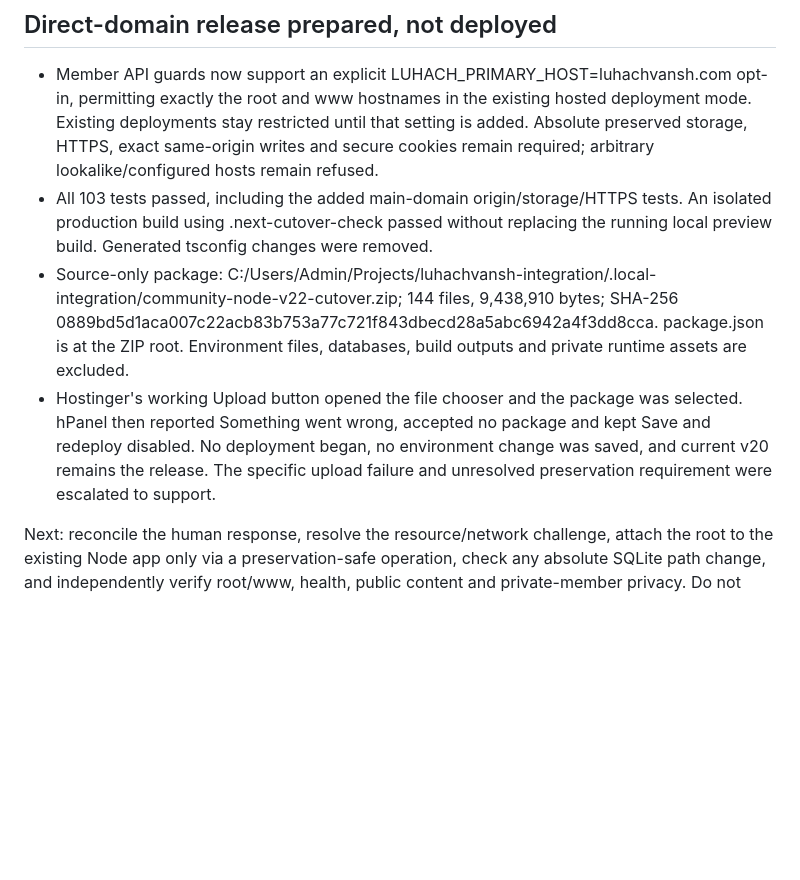
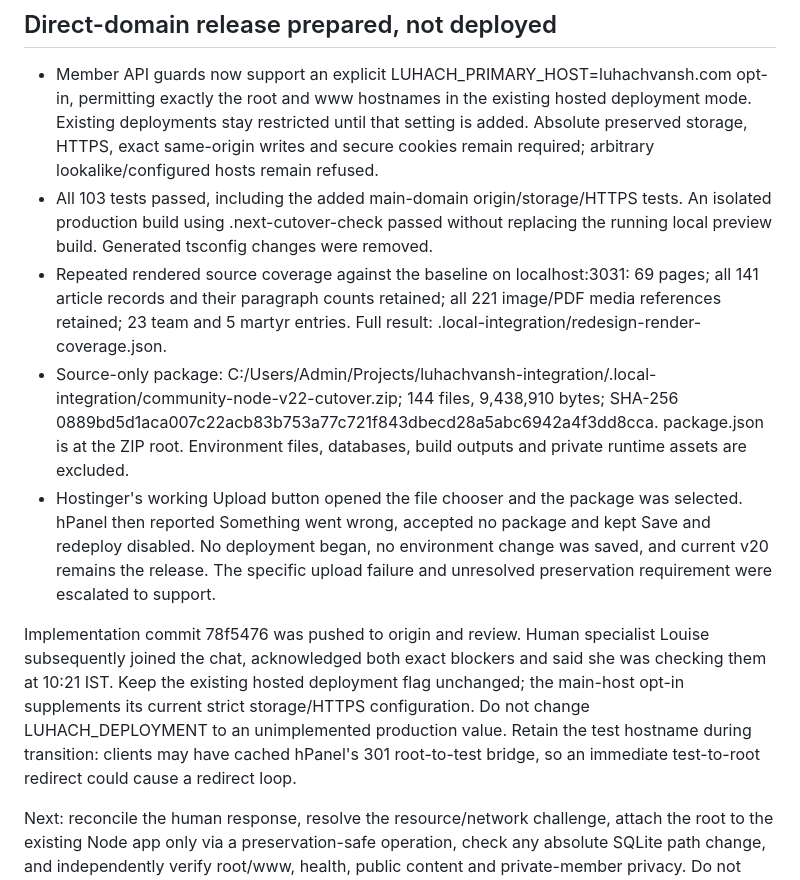
Before and after one commit to htgdigitalmarketing-prog/luhachvansh, a Markdown page: integration/AVAILABILITY-RECOVERY-2026-10-14.md, the part around the change. Rendered like a GitHub page; blank space fills up the shorter version.

Commit message:
Record verified coverage and specialist cutover blockers

```diff
--- a/integration/AVAILABILITY-RECOVERY-2026-10-14.md
+++ b/integration/AVAILABILITY-RECOVERY-2026-10-14.md
@@ -31,8 +31,11 @@ Dev later described Change domain and possible redeployment, but did not establi
 
 - Member API guards now support an explicit LUHACH_PRIMARY_HOST=luhachvansh.com opt-in, permitting exactly the root and www hostnames in the existing hosted deployment mode. Existing deployments stay restricted until that setting is added. Absolute preserved storage, HTTPS, exact same-origin writes and secure cookies remain required; arbitrary lookalike/configured hosts remain refused.
 - All 103 tests passed, including the added main-domain origin/storage/HTTPS tests. An isolated production build using .next-cutover-check passed without replacing the running local preview build. Generated tsconfig changes were removed.
+- Repeated rendered source coverage against the baseline on localhost:3031: 69 pages; all 141 article records and their paragraph counts retained; all 221 image/PDF media references retained; 23 team and 5 martyr entries. Full result: .local-integration/redesign-render-coverage.json.
 - Source-only package: C:/Users/Admin/Projects/luhachvansh-integration/.local-integration/community-node-v22-cutover.zip; 144 files, 9,438,910 bytes; SHA-256 0889bd5d1aca007c22acb83b753a77c721f843dbecd28a5abc6942a4f3dd8cca. package.json is at the ZIP root. Environment files, databases, build outputs and private runtime assets are excluded.
 - Hostinger's working Upload button opened the file chooser and the package was selected. hPanel then reported Something went wrong, accepted no package and kept Save and redeploy disabled. No deployment began, no environment change was saved, and current v20 remains the release. The specific upload failure and unresolved preservation requirement were escalated to support.
+
+Implementation commit 78f5476 was pushed to origin and review. Human specialist Louise subsequently joined the chat, acknowledged both exact blockers and said she was checking them at 10:21 IST. Keep the existing hosted deployment flag unchanged; the main-host opt-in supplements its current strict storage/HTTPS configuration. Do not change LUHACH_DEPLOYMENT to an unimplemented production value. Retain the test hostname during transition: clients may have cached hPanel's 301 root-to-test bridge, so an immediate test-to-root redirect could cause a redirect loop.
 
 Next: reconcile the human response, resolve the resource/network challenge, attach the root to the existing Node app only via a preservation-safe operation, check any absolute SQLite path change, and independently verify root/www, health, public content and private-member privacy. Do not expose environment files to diagnose or reset credentials automatically.
 
```
